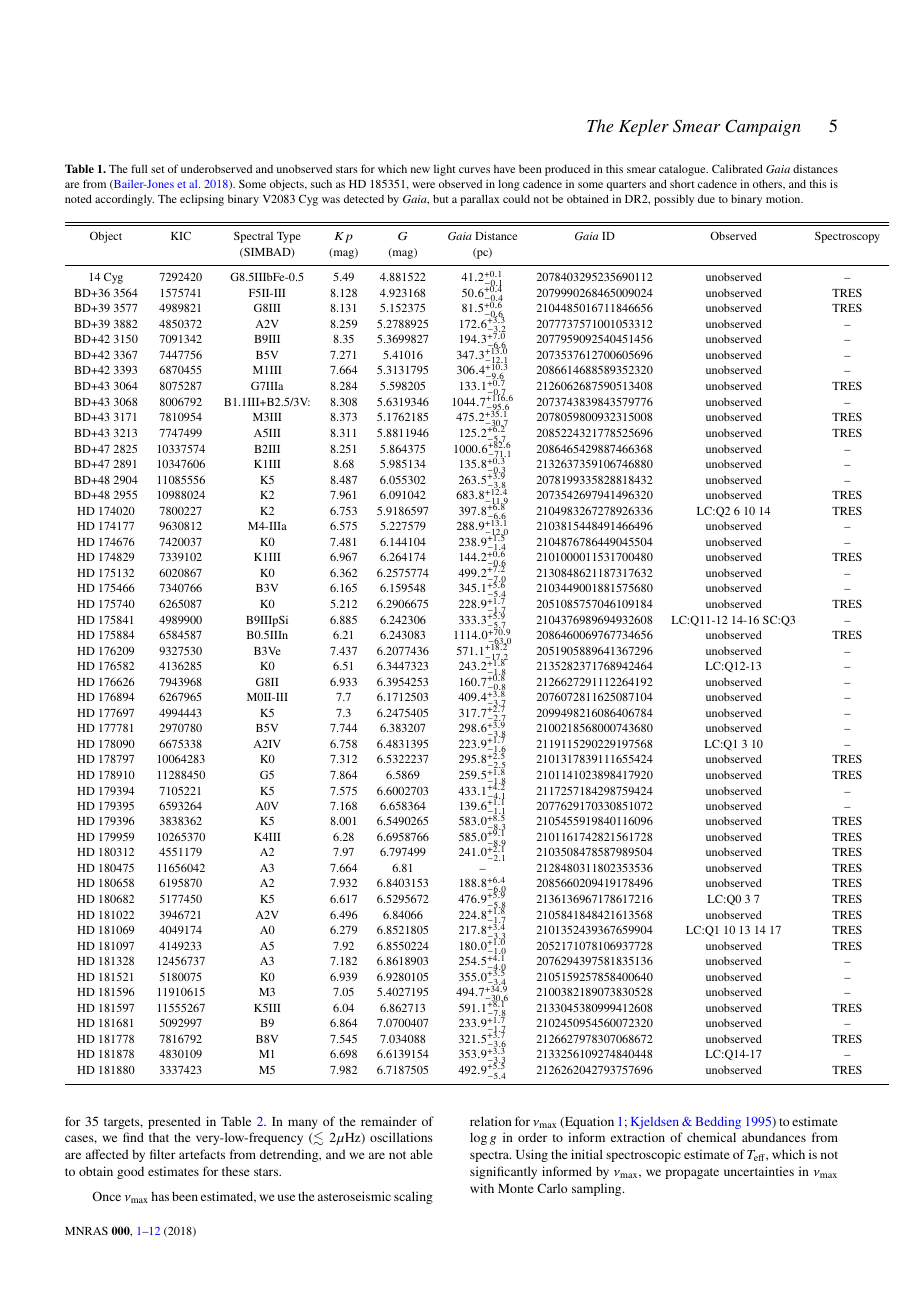
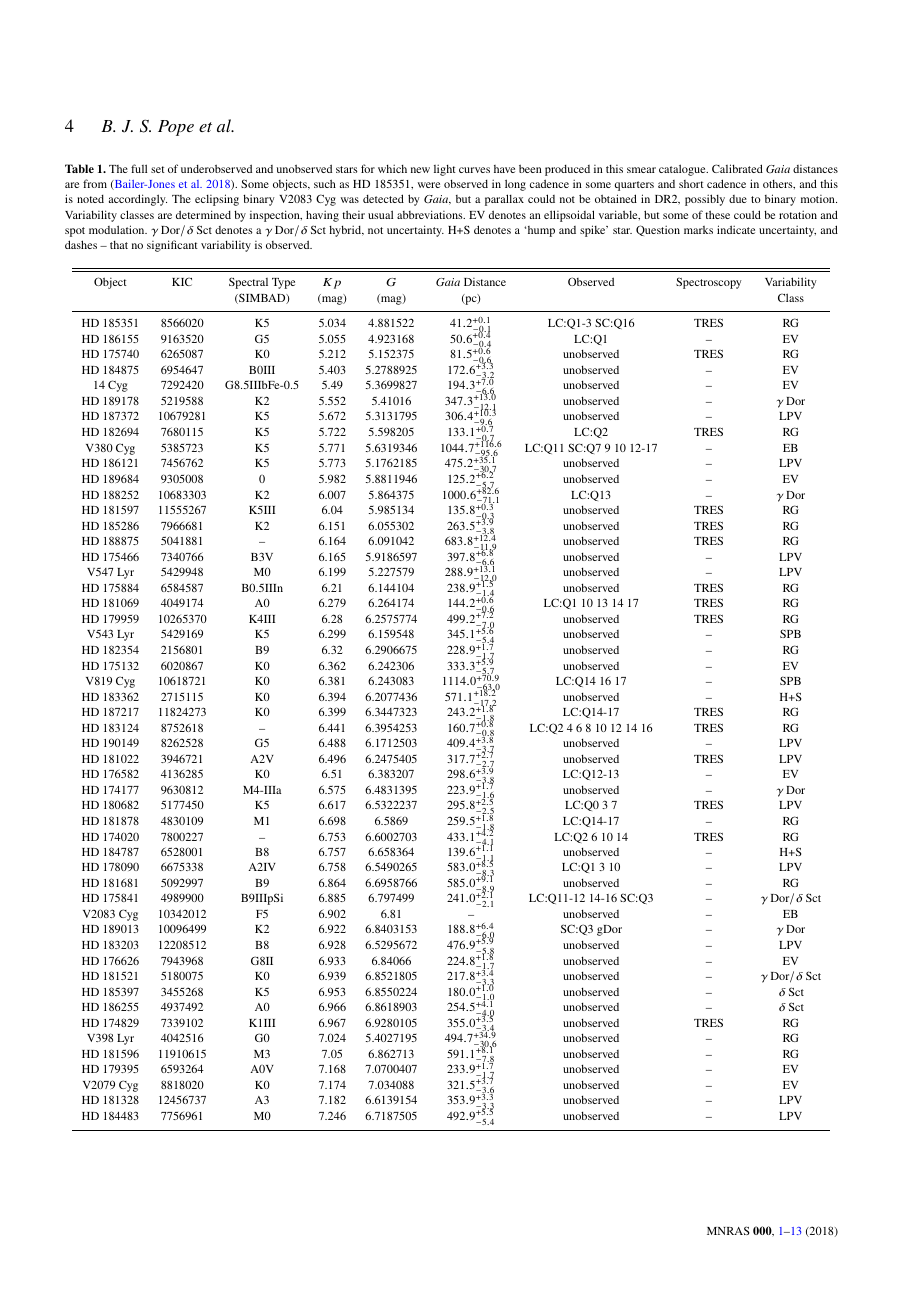
Before and after one commit to benjaminpope/smearcampaign, a LaTeX paper (paper/ms.tex, which reads paper/all_stars.tex): page 5 of 12 before the commit and page 4 of 13 after it. Compiled offline with pdfLaTeX; a LaTeX package or settings file that is missing is left out.

Commit message:
added variability analysis

```diff
--- a/paper/all_stars.tex
+++ b/paper/all_stars.tex
@@ -1,62 +1,62 @@
 \begin{table*}
-\caption{The full set of underobserved and unobserved stars for which new light curves have been produced in this smear catalogue. Calibrated \gaia distances are from \citep{gaiadists}. Some objects, such as HD~185351, were observed in long cadence in some quarters and short cadence in others, and this is noted accordingly. The eclipsing binary V2083~Cyg was detected by \gaia, but a parallax could not be obtained in DR2, possibly due to binary motion.\label{all_stars}\label{all_stars}}
+\caption{The full set of underobserved and unobserved stars for which new light curves have been produced in this smear catalogue.         Calibrated \gaia distances are from \citep{gaiadists}.         Some objects, such as HD~185351, were observed in long cadence in some quarters and short cadence in others, and this is noted accordingly.         The eclipsing binary V2083~Cyg was detected by \gaia, but a parallax could not be obtained in DR2, possibly due to binary motion.        Variability classes are determined by inspection, having their usual abbreviations.         EV denotes an ellipsoidal variable, but some of these could be rotation and spot modulation.        $\gamma\,\text{Dor} /\delta\,\text{Sct}$ denotes a $\gamma\,\text{Dor} /\delta\,\text{Sct}$ hybrid, not uncertainty.        H+S denotes a `hump and spike' star.        Question marks indicate uncertainty, and dashes -- that no significant variability is observed.\label{all_stars}\label{all_stars}}
 \begin{tabular}{ccccccccc}
 \hline \hline
-Object & KIC & Spectral Type & $Kp$ & $G$ & \gaia Distance & \gaia ID & Observed & Spectroscopy \\
- &  & (SIMBAD) & (mag) & (mag) & (pc) &  &  &  \\
+Object & KIC & Spectral Type & $Kp$ & $G$ & \gaia Distance & Observed & Spectroscopy & Variability \\
+ &  & (SIMBAD) & (mag) & (mag) & (pc) &  &  & Class \\
 \hline
-14 Cyg & 7292420 & G8.5IIIbFe-0.5 & 5.49 & 4.881522 & $41.2^{+0.1}_{-0.1}$ & 2078403295235690112 & unobserved & -- \\
-BD+36 3564 & 1575741 & F5II-III & 8.128 & 4.923168 & $50.6^{+0.4}_{-0.4}$ & 2079990268465009024 & unobserved & TRES \\
-BD+39 3577 & 4989821 & G8III & 8.131 & 5.152375 & $81.5^{+0.6}_{-0.6}$ & 2104485016711846656 & unobserved & TRES \\
-BD+39 3882 & 4850372 & A2V & 8.259 & 5.2788925 & $172.6^{+3.3}_{-3.2}$ & 2077737571001053312 & unobserved & -- \\
-BD+42 3150 & 7091342 & B9III & 8.35 & 5.3699827 & $194.3^{+7.0}_{-6.6}$ & 2077959092540451456 & unobserved & -- \\
-BD+42 3367 & 7447756 & B5V & 7.271 & 5.41016 & $347.3^{+13.0}_{-12.1}$ & 2073537612700605696 & unobserved & -- \\
-BD+42 3393 & 6870455 & M1III & 7.664 & 5.3131795 & $306.4^{+10.3}_{-9.6}$ & 2086614688589352320 & unobserved & -- \\
-BD+43 3064 & 8075287 & G7IIIa & 8.284 & 5.598205 & $133.1^{+0.7}_{-0.7}$ & 2126062687590513408 & unobserved & TRES \\
-BD+43 3068 & 8006792 & B1.1III+B2.5/3V: & 8.308 & 5.6319346 & $1044.7^{+116.6}_{-95.6}$ & 2073743839843579776 & unobserved & -- \\
-BD+43 3171 & 7810954 & M3III & 8.373 & 5.1762185 & $475.2^{+35.1}_{-30.7}$ & 2078059800932315008 & unobserved & TRES \\
-BD+43 3213 & 7747499 & A5III & 8.311 & 5.8811946 & $125.2^{+6.2}_{-5.7}$ & 2085224321778525696 & unobserved & TRES \\
-BD+47 2825 & 10337574 & B2III & 8.251 & 5.864375 & $1000.6^{+82.6}_{-71.1}$ & 2086465429887466368 & unobserved & -- \\
-BD+47 2891 & 10347606 & K1III & 8.68 & 5.985134 & $135.8^{+0.3}_{-0.3}$ & 2132637359106746880 & unobserved & -- \\
-BD+48 2904 & 11085556 & K5 & 8.487 & 6.055302 & $263.5^{+3.9}_{-3.8}$ & 2078199335828818432 & unobserved & -- \\
-BD+48 2955 & 10988024 & K2 & 7.961 & 6.091042 & $683.8^{+12.4}_{-11.9}$ & 2073542697941496320 & unobserved & TRES \\
-HD 174020 & 7800227 & K2 & 6.753 & 5.9186597 & $397.8^{+6.8}_{-6.6}$ & 2104983267278926336 & LC:Q2 6 10 14 & TRES \\
-HD 174177 & 9630812 & M4-IIIa & 6.575 & 5.227579 & $288.9^{+13.1}_{-12.0}$ & 2103815448491466496 & unobserved & -- \\
-HD 174676 & 7420037 & K0 & 7.481 & 6.144104 & $238.9^{+1.5}_{-1.4}$ & 2104876786449045504 & unobserved & -- \\
-HD 174829 & 7339102 & K1III & 6.967 & 6.264174 & $144.2^{+0.6}_{-0.6}$ & 2101000011531700480 & unobserved & TRES \\
-HD 175132 & 6020867 & K0 & 6.362 & 6.2575774 & $499.2^{+7.2}_{-7.0}$ & 2130848621187317632 & unobserved & -- \\
-HD 175466 & 7340766 & B3V & 6.165 & 6.159548 & $345.1^{+5.6}_{-5.4}$ & 2103449001881575680 & unobserved & -- \\
-HD 175740 & 6265087 & K0 & 5.212 & 6.2906675 & $228.9^{+1.7}_{-1.7}$ & 2051085757046109184 & unobserved & TRES \\
-HD 175841 & 4989900 & B9IIIpSi & 6.885 & 6.242306 & $333.3^{+5.9}_{-5.7}$ & 2104376989694932608 & LC:Q11-12 14-16 SC:Q3 & -- \\
-HD 175884 & 6584587 & B0.5IIIn & 6.21 & 6.243083 & $1114.0^{+70.9}_{-63.0}$ & 2086460069767734656 & unobserved & TRES \\
-HD 176209 & 9327530 & B3Ve & 7.437 & 6.2077436 & $571.1^{+18.2}_{-17.2}$ & 2051905889641367296 & unobserved & -- \\
-HD 176582 & 4136285 & K0 & 6.51 & 6.3447323 & $243.2^{+1.8}_{-1.8}$ & 2135282371768942464 & LC:Q12-13 & -- \\
-HD 176626 & 7943968 & G8II & 6.933 & 6.3954253 & $160.7^{+0.8}_{-0.8}$ & 2126627291112264192 & unobserved & -- \\
-HD 176894 & 6267965 & M0II-III & 7.7 & 6.1712503 & $409.4^{+3.8}_{-3.7}$ & 2076072811625087104 & unobserved & -- \\
-HD 177697 & 4994443 & K5 & 7.3 & 6.2475405 & $317.7^{+2.7}_{-2.7}$ & 2099498216086406784 & unobserved & -- \\
-HD 177781 & 2970780 & B5V & 7.744 & 6.383207 & $298.6^{+3.9}_{-3.8}$ & 2100218568000743680 & unobserved & -- \\
-HD 178090 & 6675338 & A2IV & 6.758 & 6.4831395 & $223.9^{+1.7}_{-1.6}$ & 2119115290229197568 & LC:Q1 3 10 & -- \\
-HD 178797 & 10064283 & K0 & 7.312 & 6.5322237 & $295.8^{+2.5}_{-2.5}$ & 2101317839111655424 & unobserved & TRES \\
-HD 178910 & 11288450 & G5 & 7.864 & 6.5869 & $259.5^{+1.8}_{-1.8}$ & 2101141023898417920 & unobserved & TRES \\
-HD 179394 & 7105221 & K5 & 7.575 & 6.6002703 & $433.1^{+4.2}_{-4.1}$ & 2117257184298759424 & unobserved & -- \\
-HD 179395 & 6593264 & A0V & 7.168 & 6.658364 & $139.6^{+1.1}_{-1.1}$ & 2077629170330851072 & unobserved & -- \\
-HD 179396 & 3838362 & K5 & 8.001 & 6.5490265 & $583.0^{+8.5}_{-8.3}$ & 2105455919840116096 & unobserved & TRES \\
-HD 179959 & 10265370 & K4III & 6.28 & 6.6958766 & $585.0^{+9.1}_{-8.9}$ & 2101161742821561728 & unobserved & TRES \\
-HD 180312 & 4551179 & A2 & 7.97 & 6.797499 & $241.0^{+2.1}_{-2.1}$ & 2103508478587989504 & unobserved & TRES \\
-HD 180475 & 11656042 & A3 & 7.664 & 6.81 & -- & 2128480311802353536 & unobserved & TRES \\
-HD 180658 & 6195870 & A2 & 7.932 & 6.8403153 & $188.8^{+6.4}_{-6.0}$ & 2085660209419178496 & unobserved & TRES \\
-HD 180682 & 5177450 & K5 & 6.617 & 6.5295672 & $476.9^{+5.9}_{-5.8}$ & 2136136967178617216 & LC:Q0 3 7 & TRES \\
-HD 181022 & 3946721 & A2V & 6.496 & 6.84066 & $224.8^{+1.8}_{-1.7}$ & 2105841848421613568 & unobserved & TRES \\
-HD 181069 & 4049174 & A0 & 6.279 & 6.8521805 & $217.8^{+3.4}_{-3.3}$ & 2101352439367659904 & LC:Q1 10 13 14 17 & TRES \\
-HD 181097 & 4149233 & A5 & 7.92 & 6.8550224 & $180.0^{+1.0}_{-1.0}$ & 2052171078106937728 & unobserved & TRES \\
-HD 181328 & 12456737 & A3 & 7.182 & 6.8618903 & $254.5^{+4.1}_{-4.0}$ & 2076294397581835136 & unobserved & -- \\
-HD 181521 & 5180075 & K0 & 6.939 & 6.9280105 & $355.0^{+3.5}_{-3.4}$ & 2105159257858400640 & unobserved & -- \\
-HD 181596 & 11910615 & M3 & 7.05 & 5.4027195 & $494.7^{+34.9}_{-30.6}$ & 2100382189073830528 & unobserved & -- \\
-HD 181597 & 11555267 & K5III & 6.04 & 6.862713 & $591.1^{+8.1}_{-7.8}$ & 2133045380999412608 & unobserved & TRES \\
-HD 181681 & 5092997 & B9 & 6.864 & 7.0700407 & $233.9^{+1.7}_{-1.7}$ & 2102450954560072320 & unobserved & -- \\
-HD 181778 & 7816792 & B8V & 7.545 & 7.034088 & $321.5^{+3.7}_{-3.6}$ & 2126627978307068672 & unobserved & TRES \\
-HD 181878 & 4830109 & M1 & 6.698 & 6.6139154 & $353.9^{+3.3}_{-3.3}$ & 2133256109274840448 & LC:Q14-17 & -- \\
-HD 181880 & 3337423 & M5 & 7.982 & 6.7187505 & $492.9^{+5.5}_{-5.4}$ & 2126262042793757696 & unobserved & TRES \\
+HD 185351 & 8566020 & K5 & 5.034 & 4.881522 & $41.2^{+0.1}_{-0.1}$ & LC:Q1-3 SC:Q16 & TRES & RG \\
+HD 186155 & 9163520 & G5 & 5.055 & 4.923168 & $50.6^{+0.4}_{-0.4}$ & LC:Q1 & -- & EV \\
+HD 175740 & 6265087 & K0 & 5.212 & 5.152375 & $81.5^{+0.6}_{-0.6}$ & unobserved & TRES & RG \\
+HD 184875 & 6954647 & B0III & 5.403 & 5.2788925 & $172.6^{+3.3}_{-3.2}$ & unobserved & -- & EV \\
+14 Cyg & 7292420 & G8.5IIIbFe-0.5 & 5.49 & 5.3699827 & $194.3^{+7.0}_{-6.6}$ & unobserved & -- & EV \\
+HD 189178 & 5219588 & K2 & 5.552 & 5.41016 & $347.3^{+13.0}_{-12.1}$ & unobserved & -- & $\gamma\,\text{Dor}$ \\
+HD 187372 & 10679281 & K5 & 5.672 & 5.3131795 & $306.4^{+10.3}_{-9.6}$ & unobserved & -- & LPV \\
+HD 182694 & 7680115 & K5 & 5.722 & 5.598205 & $133.1^{+0.7}_{-0.7}$ & LC:Q2 & TRES & RG \\
+V380 Cyg & 5385723 & K5 & 5.771 & 5.6319346 & $1044.7^{+116.6}_{-95.6}$ & LC:Q11 SC:Q7 9 10 12-17 & -- & EB \\
+HD 186121 & 7456762 & K5 & 5.773 & 5.1762185 & $475.2^{+35.1}_{-30.7}$ & unobserved & -- & LPV \\
+HD 189684 & 9305008 & 0 & 5.982 & 5.8811946 & $125.2^{+6.2}_{-5.7}$ & unobserved & -- & EV \\
+HD 188252 & 10683303 & K2 & 6.007 & 5.864375 & $1000.6^{+82.6}_{-71.1}$ & LC:Q13 & -- & $\gamma\,\text{Dor}$ \\
+HD 181597 & 11555267 & K5III & 6.04 & 5.985134 & $135.8^{+0.3}_{-0.3}$ & unobserved & TRES & RG \\
+HD 185286 & 7966681 & K2 & 6.151 & 6.055302 & $263.5^{+3.9}_{-3.8}$ & unobserved & TRES & RG \\
+HD 188875 & 5041881 & -- & 6.164 & 6.091042 & $683.8^{+12.4}_{-11.9}$ & unobserved & TRES & RG \\
+HD 175466 & 7340766 & B3V & 6.165 & 5.9186597 & $397.8^{+6.8}_{-6.6}$ & unobserved & -- & LPV \\
+V547 Lyr & 5429948 & M0 & 6.199 & 5.227579 & $288.9^{+13.1}_{-12.0}$ & unobserved & -- & LPV \\
+HD 175884 & 6584587 & B0.5IIIn & 6.21 & 6.144104 & $238.9^{+1.5}_{-1.4}$ & unobserved & TRES & RG \\
+HD 181069 & 4049174 & A0 & 6.279 & 6.264174 & $144.2^{+0.6}_{-0.6}$ & LC:Q1 10 13 14 17 & TRES & RG \\
+HD 179959 & 10265370 & K4III & 6.28 & 6.2575774 & $499.2^{+7.2}_{-7.0}$ & unobserved & TRES & RG \\
+V543 Lyr & 5429169 & K5 & 6.299 & 6.159548 & $345.1^{+5.6}_{-5.4}$ & unobserved & -- & SPB \\
+HD 182354 & 2156801 & B9 & 6.32 & 6.2906675 & $228.9^{+1.7}_{-1.7}$ & unobserved & -- & RG \\
+HD 175132 & 6020867 & K0 & 6.362 & 6.242306 & $333.3^{+5.9}_{-5.7}$ & unobserved & -- & EV \\
+V819 Cyg & 10618721 & K0 & 6.381 & 6.243083 & $1114.0^{+70.9}_{-63.0}$ & LC:Q14 16 17 & -- & SPB \\
+HD 183362 & 2715115 & K0 & 6.394 & 6.2077436 & $571.1^{+18.2}_{-17.2}$ & unobserved & -- & H+S \\
+HD 187217 & 11824273 & K0 & 6.399 & 6.3447323 & $243.2^{+1.8}_{-1.8}$ & LC:Q14-17 & TRES & RG \\
+HD 183124 & 8752618 & -- & 6.441 & 6.3954253 & $160.7^{+0.8}_{-0.8}$ & LC:Q2 4 6 8 10 12 14 16 & TRES & RG \\
+HD 190149 & 8262528 & G5 & 6.488 & 6.1712503 & $409.4^{+3.8}_{-3.7}$ & unobserved & -- & LPV \\
+HD 181022 & 3946721 & A2V & 6.496 & 6.2475405 & $317.7^{+2.7}_{-2.7}$ & unobserved & TRES & LPV \\
+HD 176582 & 4136285 & K0 & 6.51 & 6.383207 & $298.6^{+3.9}_{-3.8}$ & LC:Q12-13 & -- & EV \\
+HD 174177 & 9630812 & M4-IIIa & 6.575 & 6.4831395 & $223.9^{+1.7}_{-1.6}$ & unobserved & -- & $\gamma\,\text{Dor}$ \\
+HD 180682 & 5177450 & K5 & 6.617 & 6.5322237 & $295.8^{+2.5}_{-2.5}$ & LC:Q0 3 7 & TRES & LPV \\
+HD 181878 & 4830109 & M1 & 6.698 & 6.5869 & $259.5^{+1.8}_{-1.8}$ & LC:Q14-17 & -- & RG \\
+HD 174020 & 7800227 & -- & 6.753 & 6.6002703 & $433.1^{+4.2}_{-4.1}$ & LC:Q2 6 10 14 & TRES & RG \\
+HD 184787 & 6528001 & B8 & 6.757 & 6.658364 & $139.6^{+1.1}_{-1.1}$ & unobserved & -- & H+S \\
+HD 178090 & 6675338 & A2IV & 6.758 & 6.5490265 & $583.0^{+8.5}_{-8.3}$ & LC:Q1 3 10 & -- & LPV \\
+HD 181681 & 5092997 & B9 & 6.864 & 6.6958766 & $585.0^{+9.1}_{-8.9}$ & unobserved & -- & RG \\
+HD 175841 & 4989900 & B9IIIpSi & 6.885 & 6.797499 & $241.0^{+2.1}_{-2.1}$ & LC:Q11-12 14-16 SC:Q3 & -- & $\gamma\,\text{Dor} /\delta\,\text{Sct}$ \\
+V2083 Cyg & 10342012 & F5 & 6.902 & 6.81 & -- & unobserved & -- & EB \\
+HD 189013 & 10096499 & K2 & 6.922 & 6.8403153 & $188.8^{+6.4}_{-6.0}$ & SC:Q3 gDor & -- & $\gamma\,\text{Dor}$ \\
+HD 183203 & 12208512 & B8 & 6.928 & 6.5295672 & $476.9^{+5.9}_{-5.8}$ & unobserved & -- & LPV \\
+HD 176626 & 7943968 & G8II & 6.933 & 6.84066 & $224.8^{+1.8}_{-1.7}$ & unobserved & -- & EV \\
+HD 181521 & 5180075 & K0 & 6.939 & 6.8521805 & $217.8^{+3.4}_{-3.3}$ & unobserved & -- & $\gamma\,\text{Dor} /\delta\,\text{Sct}$ \\
+HD 185397 & 3455268 & K5 & 6.953 & 6.8550224 & $180.0^{+1.0}_{-1.0}$ & unobserved & -- & $\delta\,\text{Sct}$ \\
+HD 186255 & 4937492 & A0 & 6.966 & 6.8618903 & $254.5^{+4.1}_{-4.0}$ & unobserved & -- & $\delta\,\text{Sct}$ \\
+HD 174829 & 7339102 & K1III & 6.967 & 6.9280105 & $355.0^{+3.5}_{-3.4}$ & unobserved & TRES & RG \\
+V398 Lyr & 4042516 & G0 & 7.024 & 5.4027195 & $494.7^{+34.9}_{-30.6}$ & unobserved & -- & RG \\
+HD 181596 & 11910615 & M3 & 7.05 & 6.862713 & $591.1^{+8.1}_{-7.8}$ & unobserved & -- & RG \\
+HD 179395 & 6593264 & A0V & 7.168 & 7.0700407 & $233.9^{+1.7}_{-1.7}$ & unobserved & -- & EV \\
+V2079 Cyg & 8818020 & K0 & 7.174 & 7.034088 & $321.5^{+3.7}_{-3.6}$ & unobserved & -- & EV \\
+HD 181328 & 12456737 & A3 & 7.182 & 6.6139154 & $353.9^{+3.3}_{-3.3}$ & unobserved & -- & LPV \\
+HD 184483 & 7756961 & M0 & 7.246 & 6.7187505 & $492.9^{+5.5}_{-5.4}$ & unobserved & -- & LPV \\
 \hline
 \end{tabular}
 \end{table*}
```
Also changed, not shown: paper/all_stars2.tex (+52 -52 lines), paper/ms.tex (+7 -0 lines), paper/gaia_kepler_hr.png, paper/ms.pdf, 2 other files.
